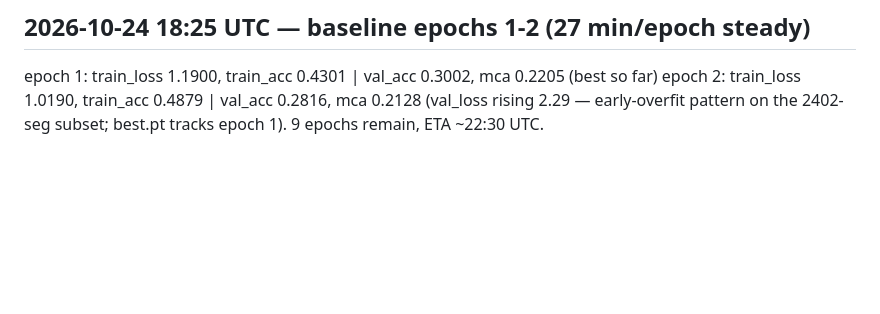
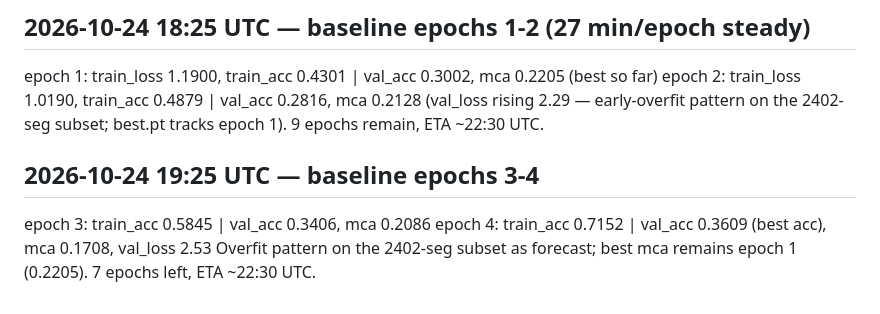
Before and after one commit to harshil-sri/ego-vision, a Markdown page: STATUS.md, the part around the change. Rendered like a GitHub page; blank space fills up the shorter version.

Commit message:
STATUS: baseline epochs 3-4 (overfit pattern; best mca still ep1)

```diff
--- a/STATUS.md
+++ b/STATUS.md
@@ -235,3 +235,9 @@ time ~26 min (train ~15 + val ~8 + build) vs 90+ min pre-fast_seek.
 ## 2026-10-24 18:25 UTC — baseline epochs 1-2 (27 min/epoch steady)
 epoch 1: train_loss 1.1900, train_acc 0.4301 | val_acc 0.3002, mca 0.2205 (best so far)
 epoch 2: train_loss 1.0190, train_acc 0.4879 | val_acc 0.2816, mca 0.2128 (val_loss rising 2.29 — early-overfit pattern on the 2402-seg subset; best.pt tracks epoch 1). 9 epochs remain, ETA ~22:30 UTC.
+
+## 2026-10-24 19:25 UTC — baseline epochs 3-4
+epoch 3: train_acc 0.5845 | val_acc 0.3406, mca 0.2086
+epoch 4: train_acc 0.7152 | val_acc 0.3609 (best acc), mca 0.1708, val_loss 2.53
+Overfit pattern on the 2402-seg subset as forecast; best mca remains epoch 1
+(0.2205). 7 epochs left, ETA ~22:30 UTC.
```
